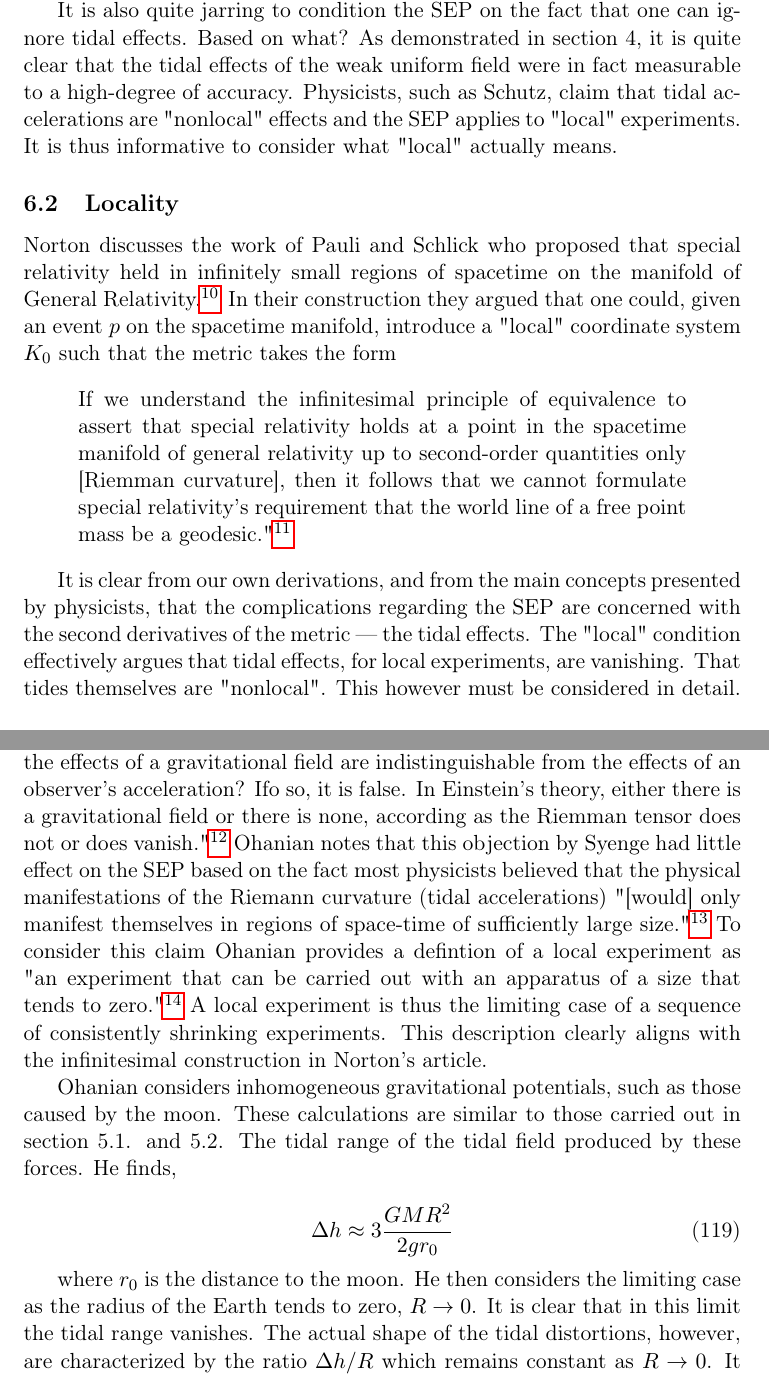
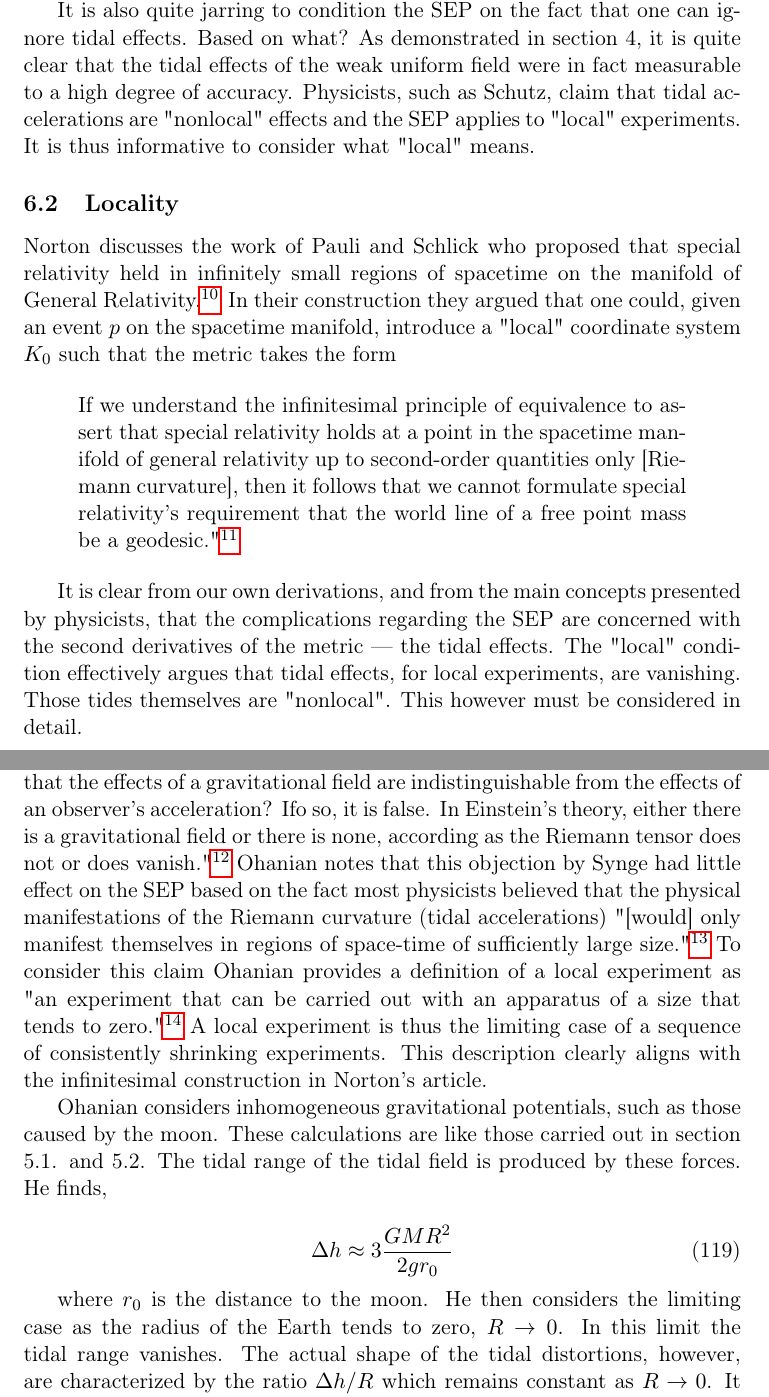
Before and after one commit to Eharriman/physics-problems, a LaTeX document (tex/problem_002_Acceleration_vs_Curvature.tex): two parts of pages 27 and 28 of 33, joined at a grey line, cut so that both start at the same text. Compiled offline with pdfLaTeX.

Commit message:
edited up to 6.4. Come back if final paragraphs got mixed up.

```diff
--- a/tex/problem_002_Acceleration_vs_Curvature.tex
+++ b/tex/problem_002_Acceleration_vs_Curvature.tex
@@ -1053,17 +1053,17 @@ The condition that the gravitational field be homogeneous was explicitly conditi
 
 The question, then, is whether the SEP only applies to homogeneous gravitational fields. If so, the SEP is relatively trivial and certainly, in the light of more exotic gravitational fields of General Relativity, is quite restricted in its application. It is also worth considering whether there even exists a uniform field, in the Newtonian sense, in General Relativity. Aichelburg demonstrates that a uniform gravitational field cannot be simulated by equally accelerated clocks.\footnote{Aichelburg, Peter C. "Is the Equivalence Principle Useful for Understanding General Relativity?" Preprint, arXiv, November 8, 2021, 12. https://doi.org/10.48550/arXiv.2111.04435.}
 
-It is also quite jarring to condition the SEP on the fact that one can ignore tidal effects. Based on what? As demonstrated in section 4, it is quite clear that the tidal effects of the weak uniform field were in fact measurable to a high-degree of accuracy. Physicists, such as Schutz, claim that tidal accelerations are "nonlocal" effects and the SEP applies to "local" experiments. It is thus informative to consider what "local" actually means.
+It is also quite jarring to condition the SEP on the fact that one can ignore tidal effects. Based on what? As demonstrated in section 4, it is quite clear that the tidal effects of the weak uniform field were in fact measurable to a high degree of accuracy. Physicists, such as Schutz, claim that tidal accelerations are "nonlocal" effects and the SEP applies to "local" experiments. It is thus informative to consider what "local" means.
 
 \subsection{Locality}
 
 Norton discusses the work of Pauli and Schlick who proposed that special relativity held in infinitely small regions of spacetime on the manifold of General Relativity.\footnote{Norton, 239-242} In their construction they argued that one could, given an event $p$ on the spacetime manifold, introduce a "local" coordinate system $K_0$ such that the metric takes the form
 
 \begin{quote}
-    If we understand the infinitesimal principle of equivalence to assert that special relativity holds at a point in the spacetime manifold of general relativity up to second-order quantities only [Riemman curvature], then it follows that we cannot formulate special relativity's requirement that the world line of a free point mass be a geodesic."\footnote{Norton, 242.}
+    If we understand the infinitesimal principle of equivalence to assert that special relativity holds at a point in the spacetime manifold of general relativity up to second-order quantities only [Riemann curvature], then it follows that we cannot formulate special relativity's requirement that the world line of a free point mass be a geodesic."\footnote{Norton, 242.}
 \end{quote}
 
-It is clear from our own derivations, and from the main concepts presented by physicists, that the complications regarding the SEP are concerned with the second derivatives of the metric — the tidal effects. The "local" condition effectively argues that tidal effects, for local experiments, are vanishing. That tides themselves are "nonlocal". This however must be considered in detail.
+It is clear from our own derivations, and from the main concepts presented by physicists, that the complications regarding the SEP are concerned with the second derivatives of the metric — the tidal effects. The "local" condition effectively argues that tidal effects, for local experiments, are vanishing. Those tides themselves are "nonlocal". This however must be considered in detail.
 
 \begin{equation}
     g_{\alpha, \beta} = \eta_{\alpha, \beta} = \mathrm{diag}(-1,1,1,1).
@@ -1073,15 +1073,15 @@ That is, one can introduce a local coordinate system whereby the metric takes th
 
 Norton goes on to argue, aligning with Einstein's objection to Schlick's thesis, that this infinitesimal condition leads to an inconsistency whereby
 
-Ohanian cites Synge's famous criticism of the SEP in that "it mean[s] that the effects of a gravitational field are indistinguishable from the effects of an observer's acceleration? Ifo so, it is false. In Einstein's theory, either there is a gravitational field or there is none, according as the Riemman tensor does not or does vanish."\footnote{Ohanian, 903.} Ohanian notes that this objection by Syenge had little effect on the SEP based on the fact most physicists believed that the physical manifestations of the Riemann curvature (tidal accelerations) "[would] only manifest themselves in regions of space-time of sufficiently large size."\footnote{Ohanian, 903.} To consider this claim Ohanian provides a defintion of a local experiment as "an experiment that can be carried out with an apparatus of a size that tends to zero."\footnote{Ohanian, 905.} A local experiment is thus the limiting case of a sequence of consistently shrinking experiments. This description clearly aligns with the infinitesimal construction in Norton's article.
+Ohanian cites Synge's famous criticism of the SEP in that "it mean[s] that the effects of a gravitational field are indistinguishable from the effects of an observer's acceleration? Ifo so, it is false. In Einstein's theory, either there is a gravitational field or there is none, according as the Riemann tensor does not or does vanish."\footnote{Ohanian, 903.} Ohanian notes that this objection by Synge had little effect on the SEP based on the fact most physicists believed that the physical manifestations of the Riemann curvature (tidal accelerations) "[would] only manifest themselves in regions of space-time of sufficiently large size."\footnote{Ohanian, 903.} To consider this claim Ohanian provides a definition of a local experiment as "an experiment that can be carried out with an apparatus of a size that tends to zero."\footnote{Ohanian, 905.} A local experiment is thus the limiting case of a sequence of consistently shrinking experiments. This description clearly aligns with the infinitesimal construction in Norton's article.
 
-Ohanian considers inhomogeneous gravitational potentials, such as those caused by the moon. These calculations are similar to those carried out in section 5.1. and 5.2. The tidal range of the tidal field produced by these forces. He finds,
+Ohanian considers inhomogeneous gravitational potentials, such as those caused by the moon. These calculations are like those carried out in section 5.1. and 5.2. The tidal range of the tidal field is produced by these forces. He finds,
 
 \begin{equation}
     \Delta h \approx 3 \frac{GMR^2}{2gr_0}
 \end{equation}
 
-where $r_0$ is the distance to the moon. He then considers the limiting case as the radius of the Earth tends to zero, $R \rightarrow 0$. It is clear that in this limit the tidal range vanishes. The actual shape of the tidal distortions, however, are characterized by the ratio $\Delta h / R$ which remains constant as $R \rightarrow 0$. It is clear then that the actual physical manifestation of the tidal effects, the deformation of a spherical distribution of water to a tidally bulging one, is certainly measurable even in the "local" condition. This is certainly consistent with our own thought experiment. For example, in the calculation the phase difference \eqref{phase-diff-3}, the arms of the interferometer can be shrunk down and the phase difference change will scale linearly. In line with Ohanian's calculation, we can take our own shape invariant from \eqref{radial-separation-vector-result}. In the limit as $L \rightarrow 0$, the seperation (deformation) vectors tends to zero. But if we consider the charactersitic shape as the ratio of the deformation to the characteristic size of the apparatus, then
+where $r_0$ is the distance to the moon. He then considers the limiting case as the radius of the Earth tends to zero, $R \rightarrow 0$. In this limit the tidal range vanishes. The actual shape of the tidal distortions, however, are characterized by the ratio $\Delta h / R$ which remains constant as $R \rightarrow 0$. It is clear then that the actual physical manifestation of the tidal effects, the deformation of a spherical distribution of water to a tidally bulging one, is certainly measurable even in the "local" condition. This is certainly consistent with our own thought experiment. For example, in the calculation the phase difference \eqref{phase-diff-3}, the arms of the interferometer can be shrunk down, and the phase difference change will scale linearly. In line with Ohanian's calculation, we can take our own shape invariant from \eqref{radial-separation-vector-result}. In the limit as $L \rightarrow 0$, the separation (deformation) vectors tend to zero. But if we consider the characteristic shape as the ratio of the deformation to the characteristic size of the apparatus, then
 
 \begin{equation}
     \label{char-tidal-shape-2}
```
Also changed, not shown: tex/problem_002_Acceleration_vs_Curvature.tex (20 more changed lines).
